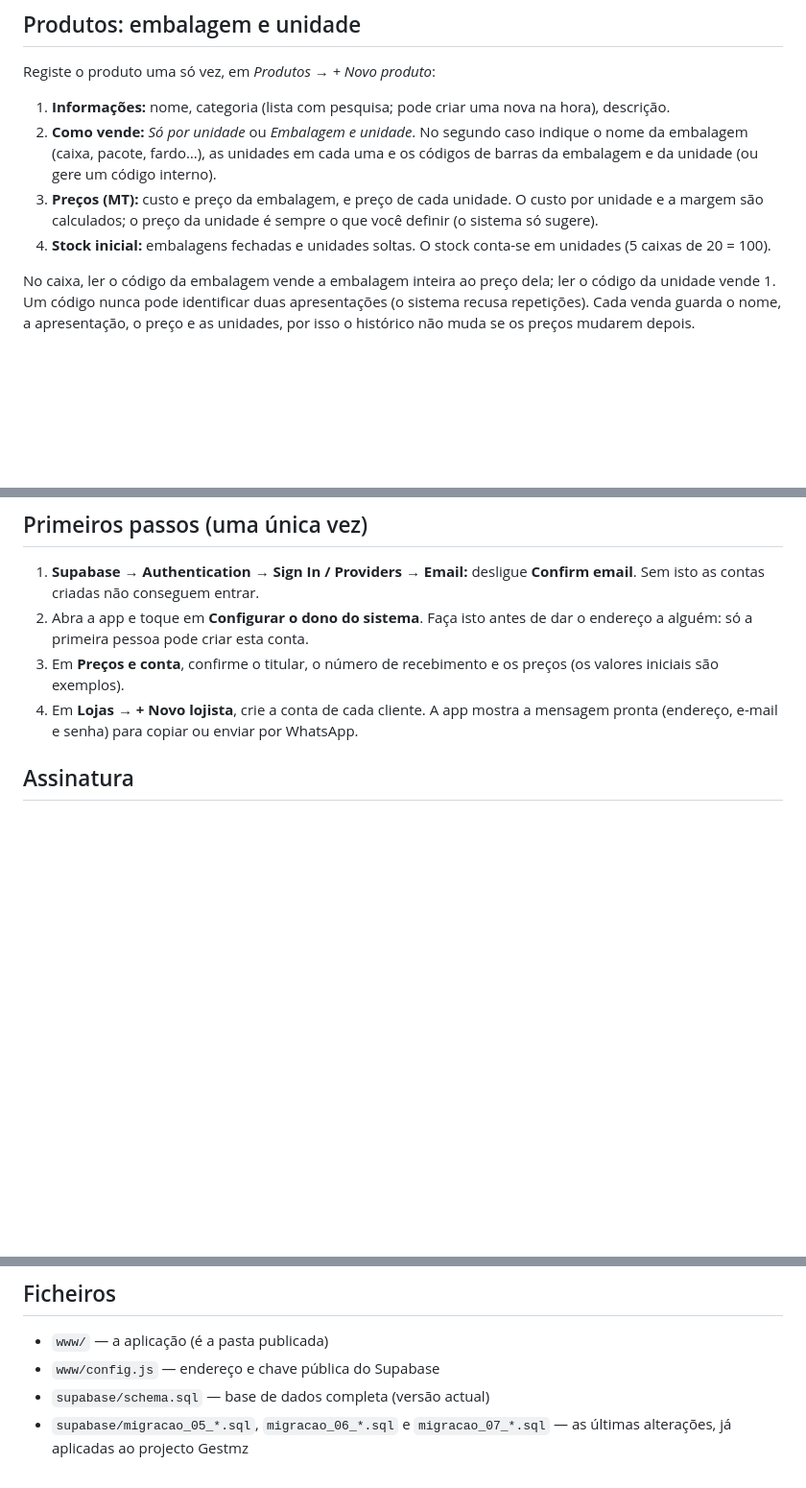
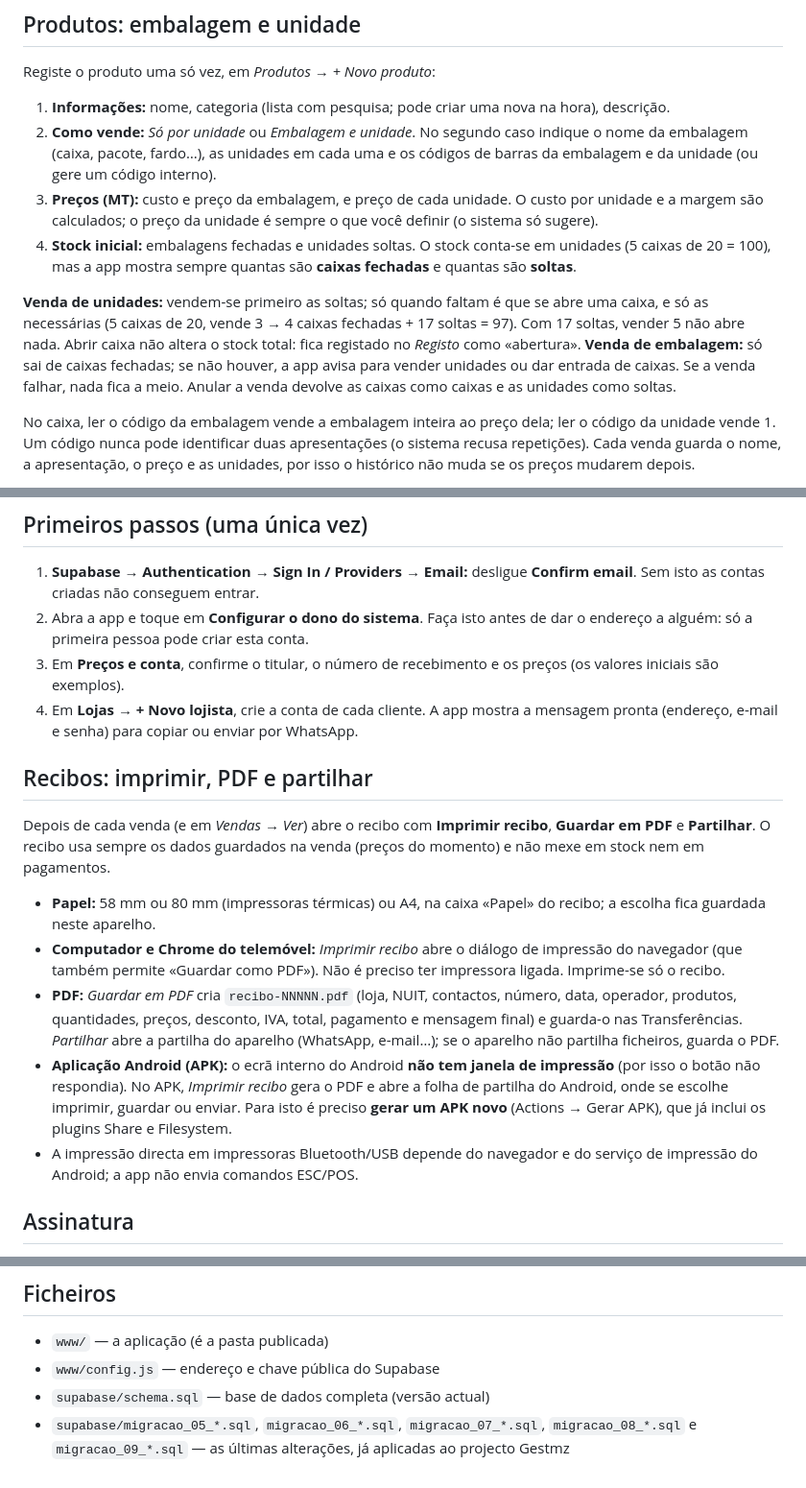
Before and after one commit to zeboys96/Gestmz-, a Markdown page: LEIA-ME.md, 3 parts joined by grey strips. Shown at 96% size. Drawn GitHub-style; blank space fills up the shorter version.

Commit message:
LEIA-ME: recibos e stock por caixas e soltas
Co-Authored-By: Claude Sonnet 5.5 <noreply@anthropic.com>
Claude-Session: https://claude.ai/code/session_01QTR1dmaqdjhyE2RKtaTghj

```diff
--- a/LEIA-ME.md
+++ b/LEIA-ME.md
@@ -28,7 +28,9 @@ Registe o produto uma só vez, em *Produtos → + Novo produto*:
 1. **Informações:** nome, categoria (lista com pesquisa; pode criar uma nova na hora), descrição.
 2. **Como vende:** *Só por unidade* ou *Embalagem e unidade*. No segundo caso indique o nome da embalagem (caixa, pacote, fardo…), as unidades em cada uma e os códigos de barras da embalagem e da unidade (ou gere um código interno).
 3. **Preços (MT):** custo e preço da embalagem, e preço de cada unidade. O custo por unidade e a margem são calculados; o preço da unidade é sempre o que você definir (o sistema só sugere).
-4. **Stock inicial:** embalagens fechadas e unidades soltas. O stock conta-se em unidades (5 caixas de 20 = 100).
+4. **Stock inicial:** embalagens fechadas e unidades soltas. O stock conta-se em unidades (5 caixas de 20 = 100), mas a app mostra sempre quantas são **caixas fechadas** e quantas são **soltas**.
+
+**Venda de unidades:** vendem-se primeiro as soltas; só quando faltam é que se abre uma caixa, e só as necessárias (5 caixas de 20, vende 3 → 4 caixas fechadas + 17 soltas = 97). Com 17 soltas, vender 5 não abre nada. Abrir caixa não altera o stock total: fica registado no *Registo* como «abertura». **Venda de embalagem:** só sai de caixas fechadas; se não houver, a app avisa para vender unidades ou dar entrada de caixas. Se a venda falhar, nada fica a meio. Anular a venda devolve as caixas como caixas e as unidades como soltas.
 
 No caixa, ler o código da embalagem vende a embalagem inteira ao preço dela; ler o código da unidade vende 1. Um código nunca pode identificar duas apresentações (o sistema recusa repetições). Cada venda guarda o nome, a apresentação, o preço e as unidades, por isso o histórico não muda se os preços mudarem depois.
 
@@ -40,6 +42,16 @@ As categorias iniciais dependem do tipo de loja (mais de 40 para qualquer comér
 2. Abra a app e toque em **Configurar o dono do sistema**. Faça isto antes de dar o endereço a alguém: só a primeira pessoa pode criar esta conta.
 3. Em **Preços e conta**, confirme o titular, o número de recebimento e os preços (os valores iniciais são exemplos).
 4. Em **Lojas → + Novo lojista**, crie a conta de cada cliente. A app mostra a mensagem pronta (endereço, e-mail e senha) para copiar ou enviar por WhatsApp.
+
+## Recibos: imprimir, PDF e partilhar
+
+Depois de cada venda (e em *Vendas → Ver*) abre o recibo com **Imprimir recibo**, **Guardar em PDF** e **Partilhar**. O recibo usa sempre os dados guardados na venda (preços do momento) e não mexe em stock nem em pagamentos.
+
+- **Papel:** 58 mm ou 80 mm (impressoras térmicas) ou A4, na caixa «Papel» do recibo; a escolha fica guardada neste aparelho.
+- **Computador e Chrome do telemóvel:** *Imprimir recibo* abre o diálogo de impressão do navegador (que também permite «Guardar como PDF»). Não é preciso ter impressora ligada. Imprime-se só o recibo.
+- **PDF:** *Guardar em PDF* cria `recibo-NNNNN.pdf` (loja, NUIT, contactos, número, data, operador, produtos, quantidades, preços, desconto, IVA, total, pagamento e mensagem final) e guarda-o nas Transferências. *Partilhar* abre a partilha do aparelho (WhatsApp, e-mail…); se o aparelho não partilha ficheiros, guarda o PDF.
+- **Aplicação Android (APK):** o ecrã interno do Android **não tem janela de impressão** (por isso o botão não respondia). No APK, *Imprimir recibo* gera o PDF e abre a folha de partilha do Android, onde se escolhe imprimir, guardar ou enviar. Para isto é preciso **gerar um APK novo** (Actions → Gerar APK), que já inclui os plugins Share e Filesystem.
+- A impressão directa em impressoras Bluetooth/USB depende do navegador e do serviço de impressão do Android; a app não envia comandos ESC/POS.
 
 ## Assinatura
 
@@ -69,4 +81,4 @@ Abra o endereço no Chrome, toque nos três pontos e escolha **Instalar aplicaç
 - `www/` — a aplicação (é a pasta publicada)
 - `www/config.js` — endereço e chave pública do Supabase
 - `supabase/schema.sql` — base de dados completa (versão actual)
-- `supabase/migracao_05_*.sql`, `migracao_06_*.sql` e `migracao_07_*.sql` — as últimas alterações, já aplicadas ao projecto Gestmz
+- `supabase/migracao_05_*.sql`, `migracao_06_*.sql`, `migracao_07_*.sql`, `migracao_08_*.sql` e `migracao_09_*.sql` — as últimas alterações, já aplicadas ao projecto Gestmz
```
